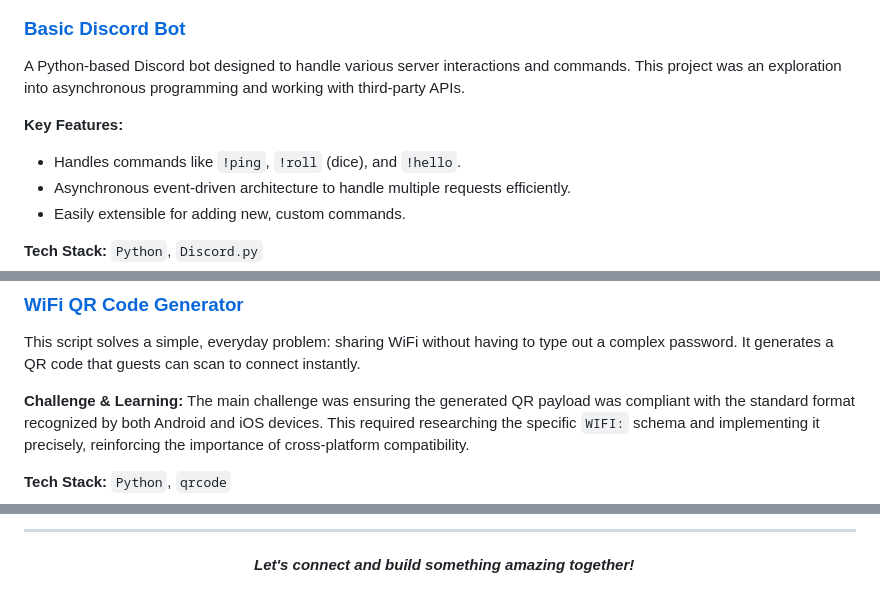
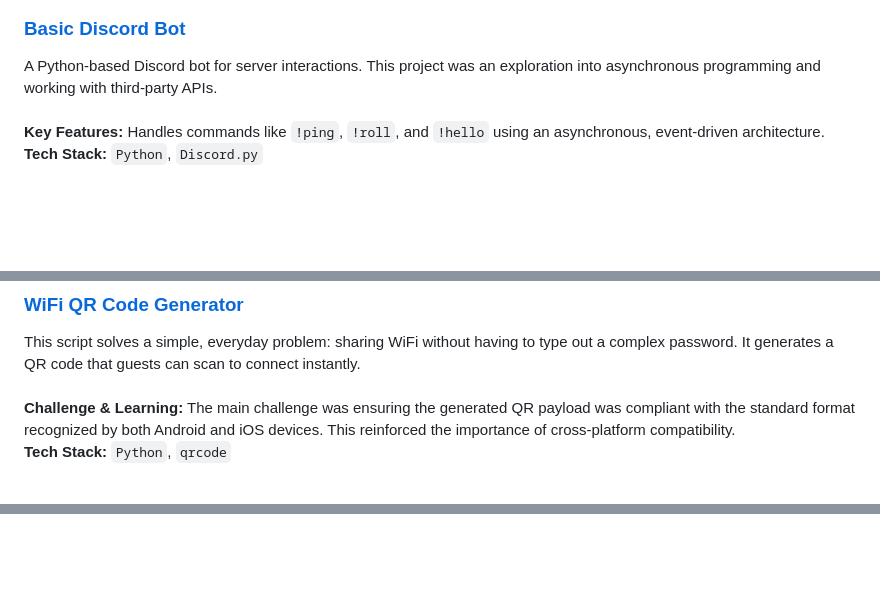
Before and after one commit to Tristan-Russell/Tristan-Russell, a Markdown page: README.md, 3 parts joined by grey strips. Rendered like a GitHub page; blank space fills up the shorter version.

```diff
--- a/README.md
+++ b/README.md
@@ -80,13 +53,9 @@ This repository contains a collection of Python scripts demonstrating fundamenta
 
 ### [Basic Discord Bot](https://github.com/Tristan-Russell/basic-discord-bot)
 
-
-A Python-based Discord bot designed to handle various server interactions and commands. This project was an exploration into asynchronous programming and working with third-party APIs.
-
-**Key Features:**
-- Handles commands like `!ping`, `!roll` (dice), and `!hello`.
-- Asynchronous event-driven architecture to handle multiple requests efficiently.
-- Easily extensible for adding new, custom commands.
-
+A Python-based Discord bot for server interactions. This project was an exploration into asynchronous programming and working with third-party APIs.
+<br/><br/>
+**Key Features:** Handles commands like `!ping`, `!roll`, and `!hello` using an asynchronous, event-driven architecture.
+<br/>
 **Tech Stack:** `Python`, `Discord.py`
 
@@ -97,9 +64,8 @@ A Python-based Discord bot designed to handle various server interactions and co
 ### [WiFi QR Code Generator](https://github.com/Tristan-Russell/wifi-qr-generator)
 
 This script solves a simple, everyday problem: sharing WiFi without having to type out a complex password. It generates a QR code that guests can scan to connect instantly.
-
-**Challenge & Learning:**
-The main challenge was ensuring the generated QR payload was compliant with the standard format recognized by both Android and iOS devices. This required researching the specific `WIFI:` schema and implementing it precisely, reinforcing the importance of cross-platform compatibility.
-
+<br/><br/>
+**Challenge & Learning:** The main challenge was ensuring the generated QR payload was compliant with the standard format recognized by both Android and iOS devices. This reinforced the importance of cross-platform compatibility.
+<br/>
 **Tech Stack:** `Python`, `qrcode`
 
@@ -113,7 +74 @@ The main challenge was ensuring the generated QR payload was compliant with the
 </p>
-
----
-
-<p align="center">
-  <em><b>Let's connect and build something amazing together!</b></em>
-</p>
```
Also changed, not shown: other parts of README.md (+39 -73 lines).
